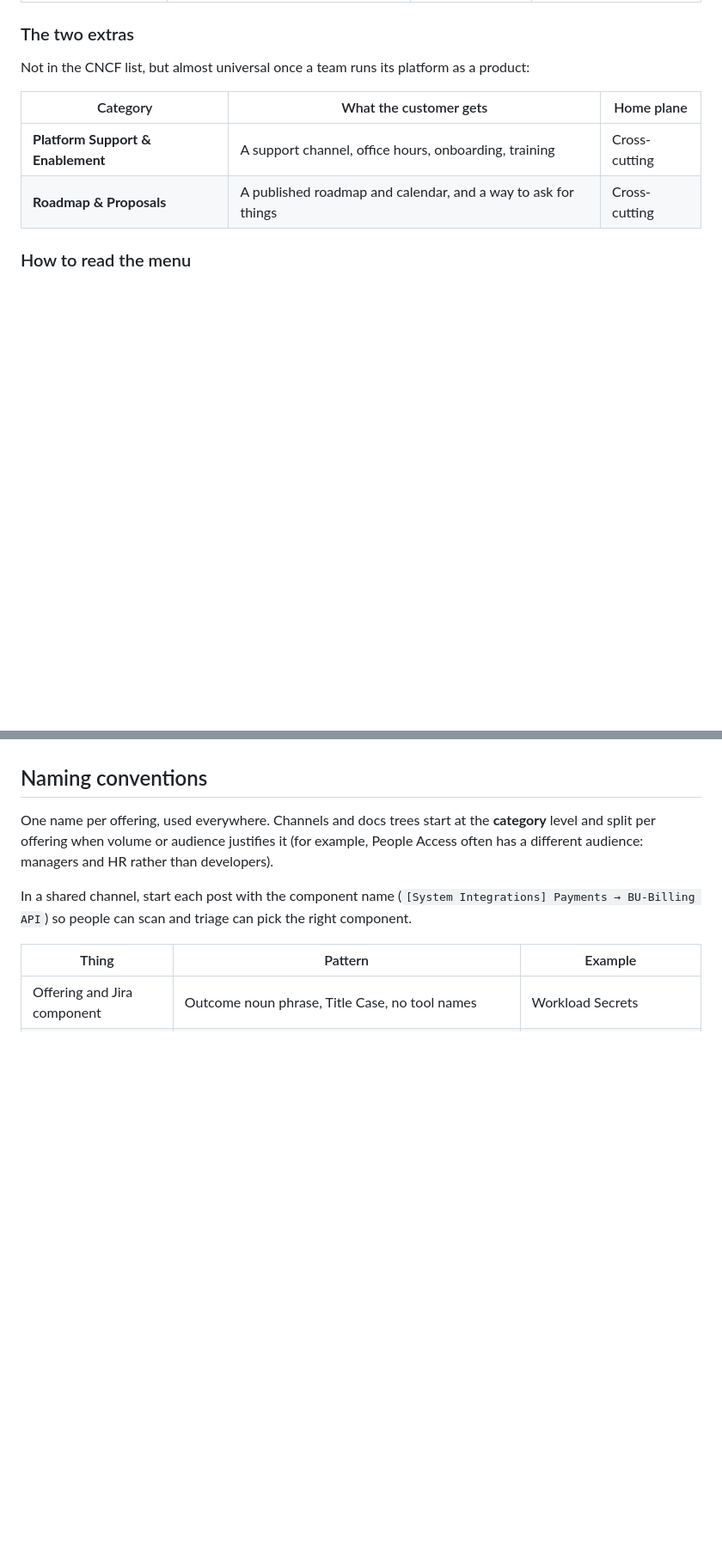
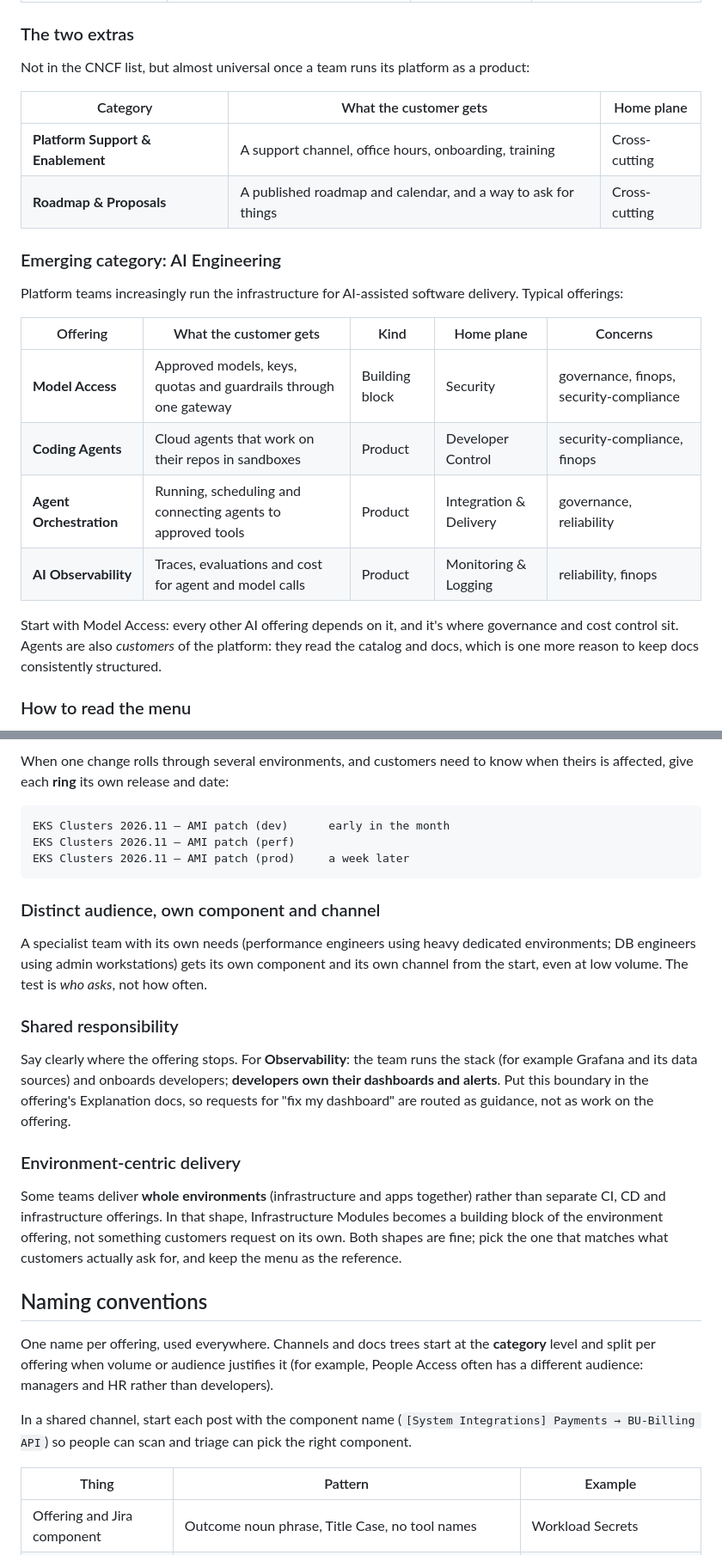
Before and after one commit to NonDualWorks/proposals, a Markdown page: docs/platform-model/offerings-menu.md, 2 parts joined by grey strips. Shown at 86% size. Rendered like a GitHub page; blank space fills up the shorter version.

````diff
--- a/docs/platform-model/offerings-menu.md
+++ b/docs/platform-model/offerings-menu.md
@@ -36,6 +36,19 @@ Not in the CNCF list, but almost universal once a team runs its platform as a pr
 |---|---|---|
 | **Platform Support & Enablement** | A support channel, office hours, onboarding, training | Cross-cutting |
 | **Roadmap & Proposals** | A published roadmap and calendar, and a way to ask for things | Cross-cutting |
+
+### Emerging category: AI Engineering
+
+Platform teams increasingly run the infrastructure for AI-assisted software delivery. Typical offerings:
+
+| Offering | What the customer gets | Kind | Home plane | Concerns |
+|---|---|---|---|---|
+| **Model Access** | Approved models, keys, quotas and guardrails through one gateway | Building block | Security | governance, finops, security-compliance |
+| **Coding Agents** | Cloud agents that work on their repos in sandboxes | Product | Developer Control | security-compliance, finops |
+| **Agent Orchestration** | Running, scheduling and connecting agents to approved tools | Product | Integration & Delivery | governance, reliability |
+| **AI Observability** | Traces, evaluations and cost for agent and model calls | Product | Monitoring & Logging | reliability, finops |
+
+Start with Model Access: every other AI offering depends on it, and it's where governance and cost control sit. Agents are also *customers* of the platform: they read the catalog and docs, which is one more reason to keep docs consistently structured.
 
 ### How to read the menu
 
@@ -142,3 +184,22 @@ Notes:
+When one change rolls through several environments, and customers need to know when theirs is affected, give each **ring** its own release and date:
+
+```
+EKS Clusters 2026.11 – AMI patch (dev)      early in the month
+EKS Clusters 2026.11 – AMI patch (perf)
+EKS Clusters 2026.11 – AMI patch (prod)     a week later
+```
+
+### Distinct audience, own component and channel
+
+A specialist team with its own needs (performance engineers using heavy dedicated environments; DB engineers using admin workstations) gets its own component and its own channel from the start, even at low volume. The test is *who asks*, not how often.
+
+### Shared responsibility
+
+Say clearly where the offering stops. For **Observability**: the team runs the stack (for example Grafana and its data sources) and onboards developers; **developers own their dashboards and alerts**. Put this boundary in the offering's Explanation docs, so requests for "fix my dashboard" are routed as guidance, not as work on the offering.
+
+### Environment-centric delivery
+
+Some teams deliver **whole environments** (infrastructure and apps together) rather than separate CI, CD and infrastructure offerings. In that shape, Infrastructure Modules becomes a building block of the environment offering, not something customers request on its own. Both shapes are fine; pick the one that matches what customers actually ask for, and keep the menu as the reference.
 
 ## Naming conventions
 
````
Also changed, not shown: other parts of docs/platform-model/offerings-menu.md (+30 -1 lines), docs/platform-model/concepts.md (+3 -0 lines).
